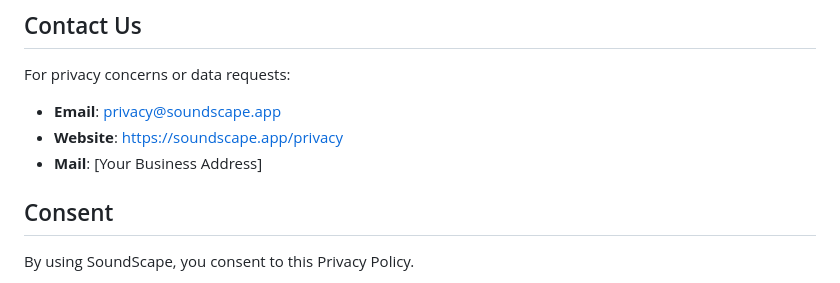
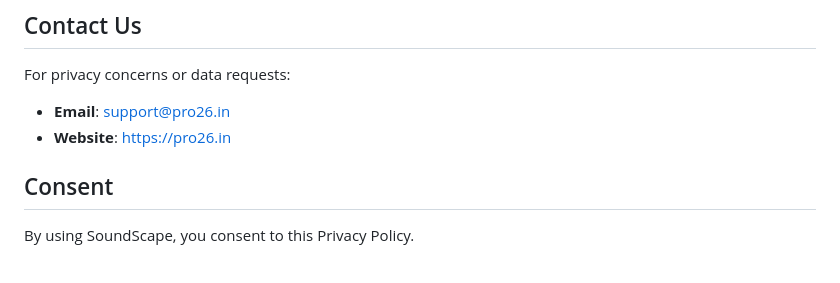
Before and after one commit to project-soundscape/soundscape-ai, a Markdown page: playstore/PRIVACY_POLICY.md, the part around the change. Drawn GitHub-style.

```diff
--- a/playstore/PRIVACY_POLICY.md
+++ b/playstore/PRIVACY_POLICY.md
@@ -101,9 +101,8 @@ We may update this policy. Changes will be posted in-app and on our website. Con
 
 For privacy concerns or data requests:
 
-- **Email**: privacy@soundscape.app
-- **Website**: https://soundscape.app/privacy
-- **Mail**: [Your Business Address]
+- **Email**: support@pro26.in
+- **Website**: https://pro26.in
 
 ## Consent
 
```
Also changed, not shown: playstore/STORE_LISTING.md (+11 -1 lines).
